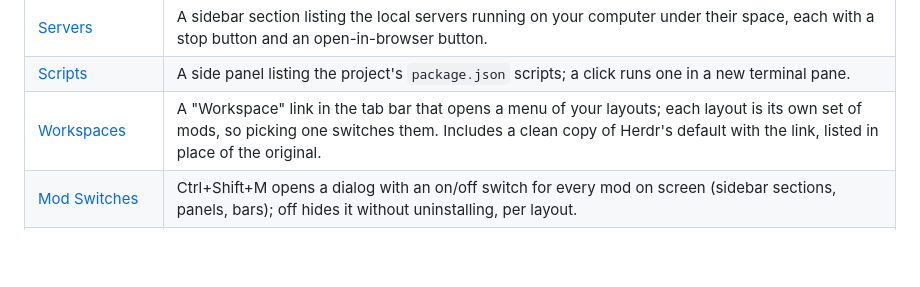
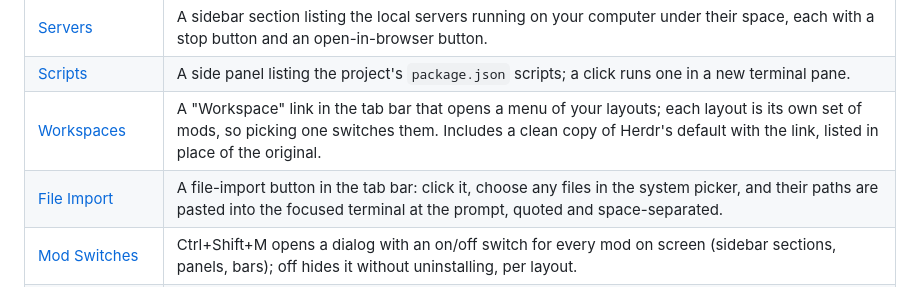
Before and after one commit to cris-achiardi/herdr-mods, a Markdown page: README.md, the part around the change. Drawn GitHub-style; blank space fills up the shorter version.

```diff
--- a/README.md
+++ b/README.md
@@ -11,6 +11,7 @@ Mods for the [Herdr](https://herdr.dev) desktop app. Each mod lives in its own f
 | [Servers](servers/) | A sidebar section listing the local servers running on your computer under their space, each with a stop button and an open-in-browser button. |
 | [Scripts](scripts/) | A side panel listing the project's `package.json` scripts; a click runs one in a new terminal pane. |
 | [Workspaces](workspaces/) | A "Workspace" link in the tab bar that opens a menu of your layouts; each layout is its own set of mods, so picking one switches them. Includes a clean copy of Herdr's default with the link, listed in place of the original. |
+| [File Import](file-import/) | A file-import button in the tab bar: click it, choose any files in the system picker, and their paths are pasted into the focused terminal at the prompt, quoted and space-separated. |
 | [Mod Switches](mod-switches/) | Ctrl+Shift+M opens a dialog with an on/off switch for every mod on screen (sidebar sections, panels, bars); off hides it without uninstalling, per layout. |
 | [Herdr orchestration](herdr-orchestration/) | Not a mod: a Claude Code skill, role templates and scripts for running Claude workers and a Codex reviewer in split panes, with a tested list of hc/Codex/Windows frictions. |
 
```
Also changed, not shown: file-import/README.md (added, +36 -0 lines), file-import/RECIPE.md (added, +51 -0 lines), file-import/preview.png (added), 3 other files.
